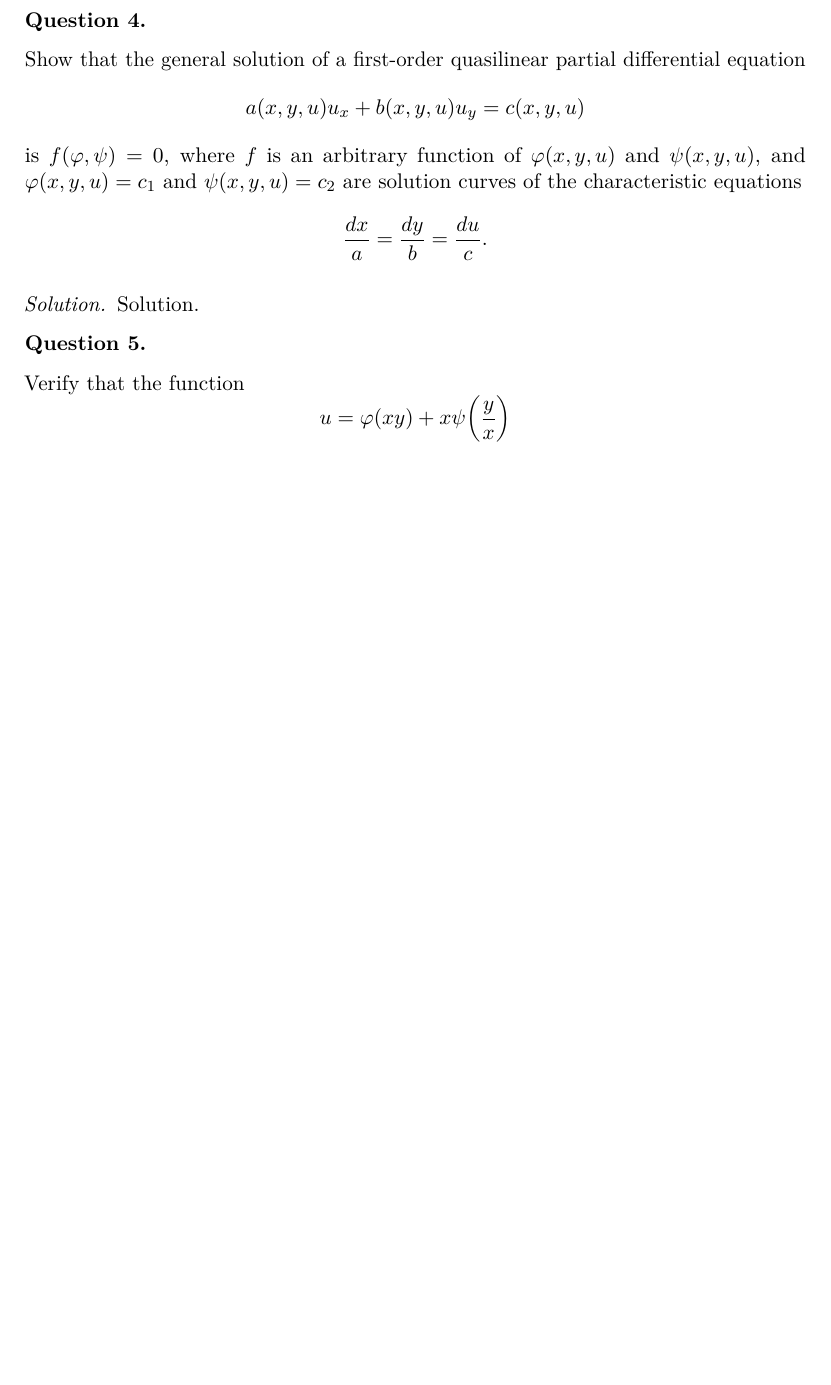
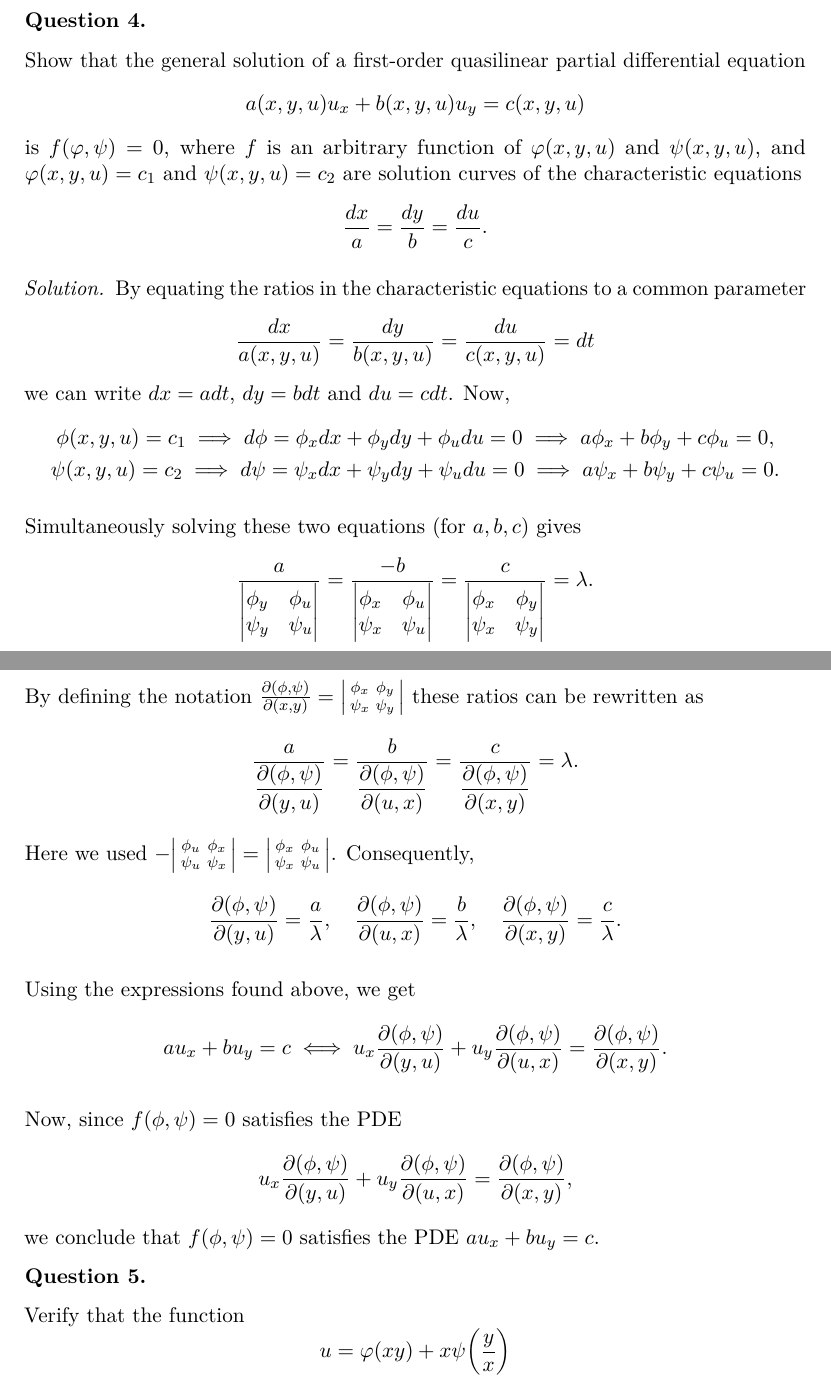
Before and after one commit to rashidtalha/nust-bs-maths, a LaTeX document (past-papers/mids-2024-pdes.tex): part of page 2 of 3 before the commit and two parts of pages 3 and 4 of 5 after it, the two joined at a grey line, cut so that both start at the same text, the shorter picture padded with empty space. The pictures show the PDF file past-papers/mids-2024-pdes.pdf that the author committed with the source.

Commit message:
Complete PDEs (mids 2024)

```diff
--- a/past-papers/mids-2024-pdes.tex
+++ b/past-papers/mids-2024-pdes.tex
@@ -67,4 +107,8 @@
     \end{equation*}
     with the data $x + y = 0$ and $u = 1$.
 
-    \solution Solution
+    \solution The characteristic equations are
+    \begin{equation*}
+        \frac{dx}{xy^2 + xu}
+        = \frac{dy}{-yx^2 - yu}
+        = \frac{du}{(x^2 - y^2)u}
@@ -70,0 +134,9 @@
+        \log\abs{u} + \log\abs{x} + \log\abs{y} = k\\
+        &\implies
+        uxy = c_2.
+    \end{align*}
+    Here, $c_1$, $c_2$ and $k$ are constants. The general solution is $f(2u - x^2 - y^2, uxy) = 0$ where $f$ is an arbitrary function.
+
+    We are given that $x+y = 0$ when $u=1$. This means, $y = -x$ when $u=1$. So,
+    \begin{gather*}
+        c_2 = uxy = x(-x) = -x^2,\\
@@ -71,3 +148,4 @@
+    \end{equation*}
 \end{problem}
 
 \begin{problem}{4}
@@ -80,7 +158,61 @@
         \frac{dx}{a} = \frac{dy}{b} = \frac{du}{c}.
     \end{equation*}
 
-    \solution Solution.
+    \solution By equating the ratios in the characteristic equations to a common parameter
+    \begin{equation*}
+        \frac{dx}{a(x,y,u)} = \frac{dy}{b(x,y,u)} = \frac{du}{c(x,y,u)} = dt
+    \end{equation*}
+    we can write $dx = a dt$, $dy = b dt$ and $du = c dt$. Now,
+    \begin{gather*}
+        \phi(x,y,u) = c_1
+        \implies
+        d\phi = \phi_x dx + \phi_y dy + \phi_u du = 0
+        \implies
+        a \phi_x + b \phi_y + c \phi_u = 0,\\
+        \psi(x,y,u) = c_2
+        \implies
+        d\psi = \psi_x dx + \psi_y dy + \psi_u du = 0
+        \implies
+        a \psi_x + b \psi_y + c \psi_u = 0.
+    \end{gather*}
+
+    Simultaneously solving these two equations (for $a, b, c$) gives
+    \begin{equation*}
+        \frac{a}{\begin{vmatrix} \phi_y & \phi_u \\ \psi_y & \psi_u \end{vmatrix}}
+        = \frac{-b}{\begin{vmatrix} \phi_x & \phi_u \\ \psi_x & \psi_u \end{vmatrix}}
+        = \frac{c}{\begin{vmatrix} \phi_x & \phi_y \\ \psi_x & \psi_y \end{vmatrix}}
+        = \lambda.
+    \end{equation*}
+    By defining the notation $\frac{\pd(\phi,\psi)}{\pd(x,y)} = \begin{vsmallmatrix*} \phi_x & \phi_y \\ \psi_x & \psi_y \end{vsmallmatrix*}$ these ratios can be rewritten as
+    \begin{equation*}
+        \frac{a}{\displaystyle\frac{\pd(\phi,\psi)}{\pd(y,u)}}
+        = \frac{b}{\displaystyle\frac{\pd(\phi,\psi)}{\pd(u,x)}}
+        = \frac{c}{\displaystyle\frac{\pd(\phi,\psi)}{\pd(x,y)}}
+        = \lambda.
+    \end{equation*}
+    Here we used $-\begin{vsmallmatrix*} \phi_u & \phi_x \\ \psi_u & \psi_x \end{vsmallmatrix*} = \begin{vsmallmatrix*} \phi_x & \phi_u \\ \psi_x & \psi_u \end{vsmallmatrix*}$. Consequently,
+    \begin{equation*}
+        \frac{\pd(\phi, \psi)}{\pd(y,u)} = \frac{a}{\lambda}, \quad
+        \frac{\pd(\phi, \psi)}{\pd(u,x)} = \frac{b}{\lambda}, \quad
+        \frac{\pd(\phi, \psi)}{\pd(x,y)} = \frac{c}{\lambda}.
+    \end{equation*}
+
+    Using the expressions found above, we get
+    \begin{equation*}
+        a u_x + b u_y = c
+        \iff
+        u_x \frac{\pd(\phi, \psi)}{\pd(y,u)}
+        + u_y \frac{\pd(\phi, \psi)}{\pd(u,x)}
+        = \frac{\pd(\phi, \psi)}{\pd(x,y)}.
+    \end{equation*}
+
+    Now, since $f(\phi, \psi) = 0$ satisfies the PDE
+    \begin{equation*}
+        u_x \frac{\pd(\phi, \psi)}{\pd(y,u)}
+        + u_y \frac{\pd(\phi, \psi)}{\pd(u,x)}
+        = \frac{\pd(\phi, \psi)}{\pd(x,y)},
+    \end{equation*}
+    we conclude that $f(\phi,\psi) = 0$ satisfies the PDE $au_x + bu_y = c$.
 \end{problem}
 
 \begin{problem}{5}
```
Also changed, not shown: past-papers/mids-2024-pdes.pdf, past-papers/mids-2024-pdes.tex (66 more changed lines).
